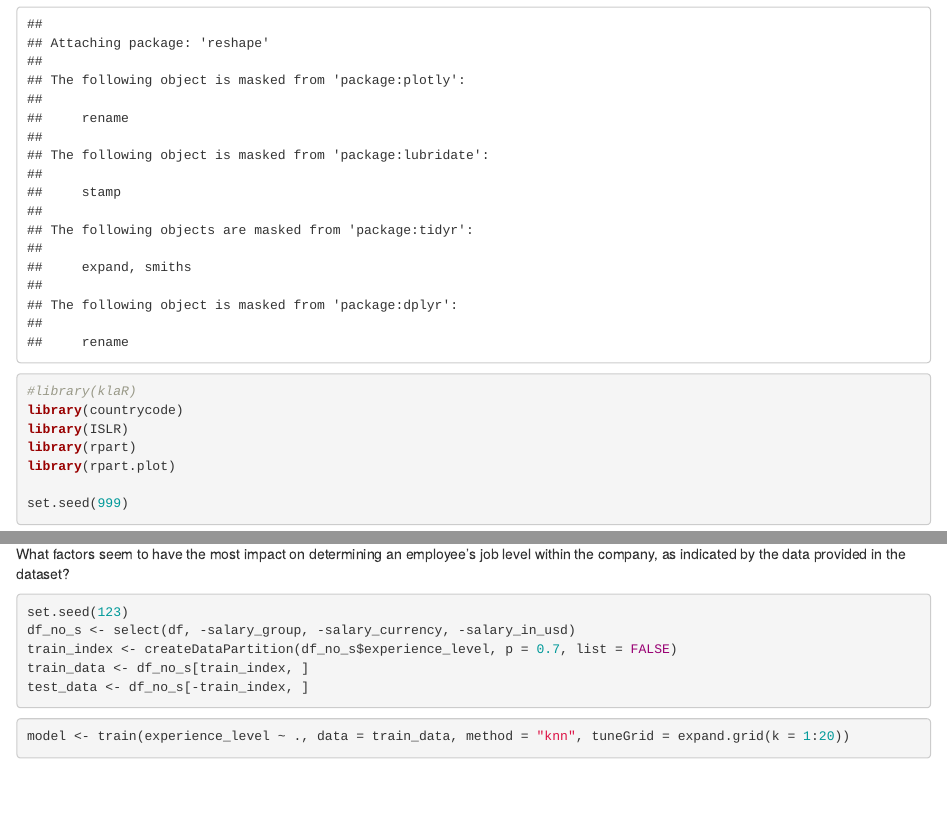
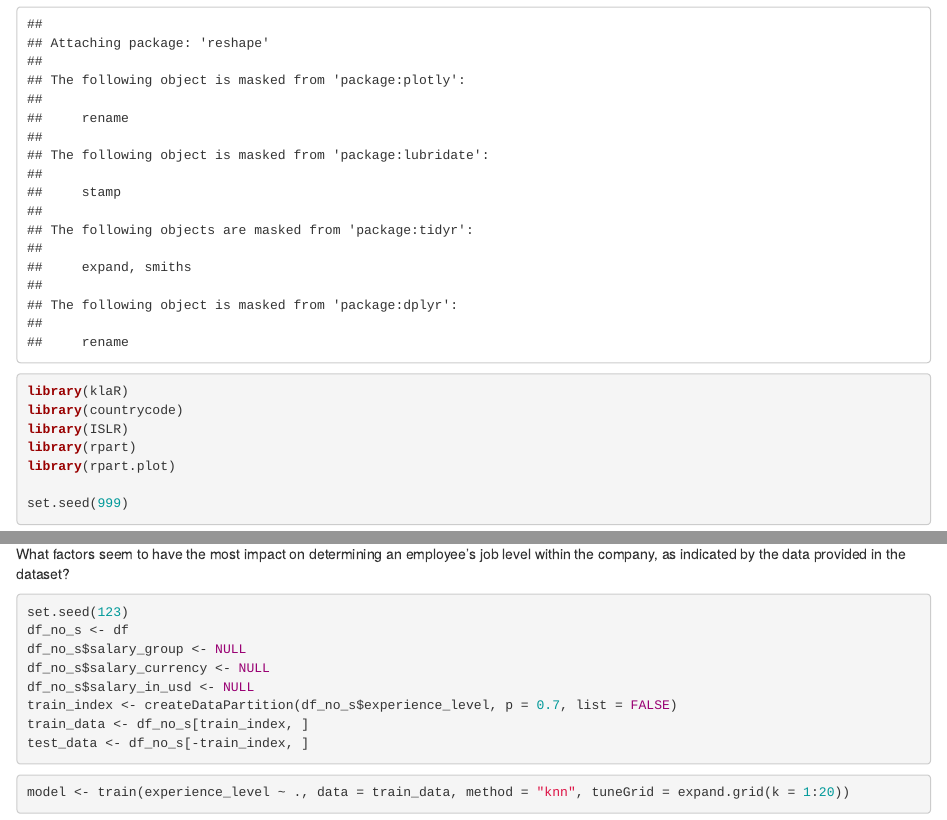
Before and after one commit to jsalisburyv/Data_Mining-21746, an R Markdown document (Project.Rmd): the page in a window 1100 px wide, from 1490 px down, and a second part further down, joined at a grey line. Rendered offline with R 4.5, knitr and Pandoc, with nearby package versions; some code elsewhere in the file could not run offline.

Commit message:
Fix error 1 jonathan

````diff
--- a/Project.Rmd
+++ b/Project.Rmd
@@ -19,7 +19,7 @@ library(plotly)
 library(networkD3)
 library(scales)
 library(reshape)
-#library(klaR)
+library(klaR)
 library(countrycode)
 library(ISLR)
 library(rpart)
@@ -795,7 +795,10 @@ What factors seem to have the most impact on determining an employee's job level
 
 ```{r}
 set.seed(123)
-df_no_s <- select(df, -salary_group, -salary_currency, -salary_in_usd)
+df_no_s <- df
+df_no_s$salary_group <- NULL
+df_no_s$salary_currency <- NULL
+df_no_s$salary_in_usd <- NULL
 train_index <- createDataPartition(df_no_s$experience_level, p = 0.7, list = FALSE)
 train_data <- df_no_s[train_index, ]
 test_data <- df_no_s[-train_index, ]
````
Also changed, not shown: Project.Rmd (1 more changed lines), 1 other file.
